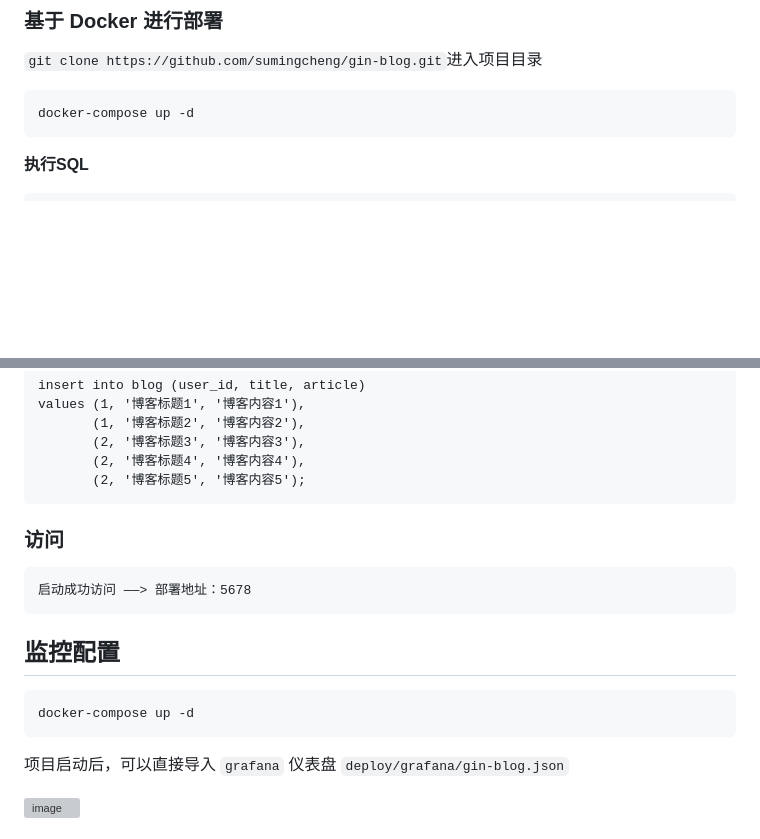
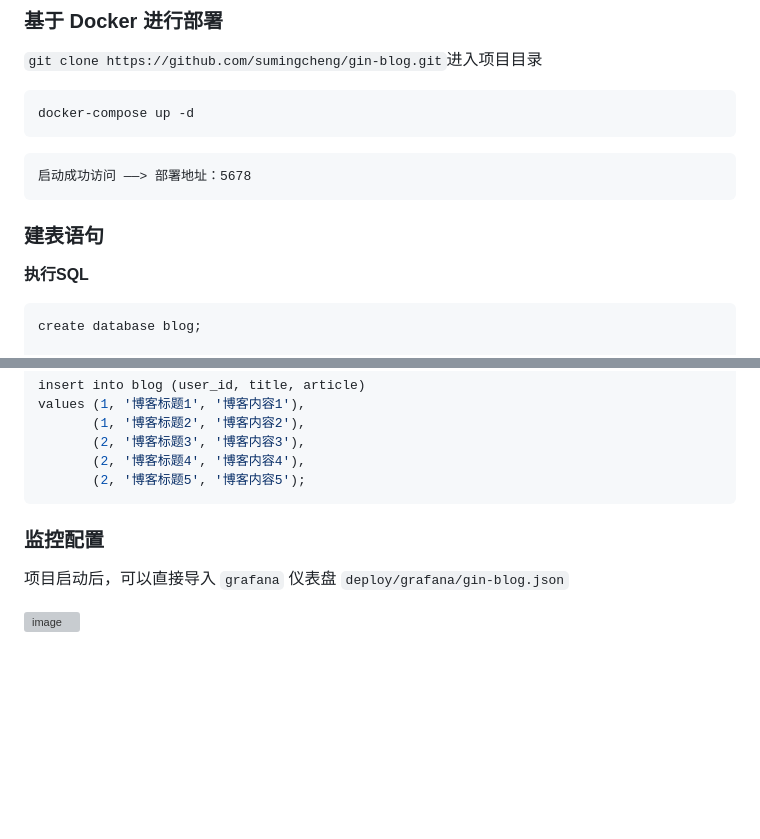
Before and after one commit to sumingcheng/gin-blog-template, a Markdown page: README.md, 2 parts joined by grey strips. GitHub-like rendering; blank space fills up the shorter version; grey boxes are pictures that could not be loaded.

````diff
--- a/README.md
+++ b/README.md
@@ -40,9 +40,16 @@ make run
 docker-compose up -d
 ```
 
+```
+启动成功访问 ——> 部署地址：5678
+```
+
+### 建表语句
 **执行SQL**
 
-```
+```sql
+create database blog;
+
 create table if not exists user
 (
     id       int auto_increment comment '用户id,主键,自增',
@@ -75,18 +82,8 @@ values (1, '博客标题1', '博客内容1'),
        (2, '博客标题4', '博客内容4'),
        (2, '博客标题5', '博客内容5');
 ```
+### 监控配置
 
-### 访问
-
-```
-启动成功访问 ——> 部署地址：5678
-```
-
-## 监控配置
-
-```bash
-docker-compose up -d
-```
 项目启动后，可以直接导入 `grafana` 仪表盘 `deploy/grafana/gin-blog.json`
 
 ![image](https://github.com/user-attachments/assets/a3b15eea-dcf7-4ced-88da-4126d29e6190)
````
